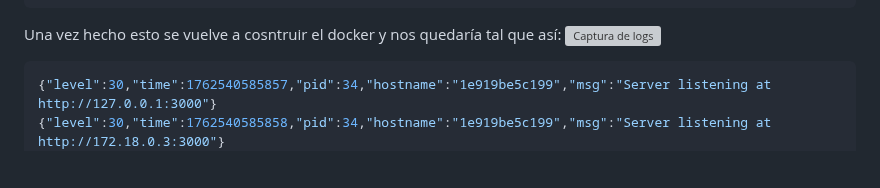
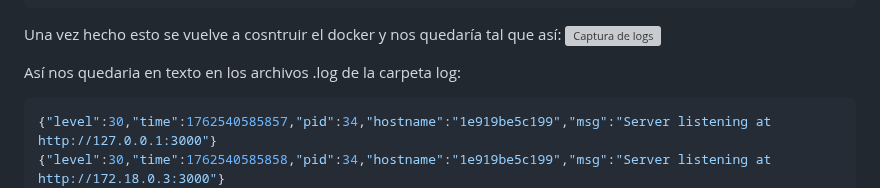
Before and after one commit to paccco/TFGfinder, a Markdown page: hitos/hito3.md, the part around the change. GitHub-like rendering; blank space fills up the shorter version; grey boxes are pictures that could not be loaded.

Commit message:
Doc hito3

````diff
--- a/hitos/hito3.md
+++ b/hitos/hito3.md
@@ -86,6 +86,7 @@ const app = Fastify({
 Una vez hecho esto se vuelve a cosntruir el docker y nos quedaría tal que así:
 ![Captura de logs](https://github.com/paccco/TFGfinder/blob/main/imagenes/hito3/logs.png)
 
+Así nos quedaria en texto en los archivos .log de la carpeta log:
 ```bash
 {"level":30,"time":1762540585857,"pid":34,"hostname":"1e919be5c199","msg":"Server listening at http://127.0.0.1:3000"}
 {"level":30,"time":1762540585858,"pid":34,"hostname":"1e919be5c199","msg":"Server listening at http://172.18.0.3:3000"}
````
